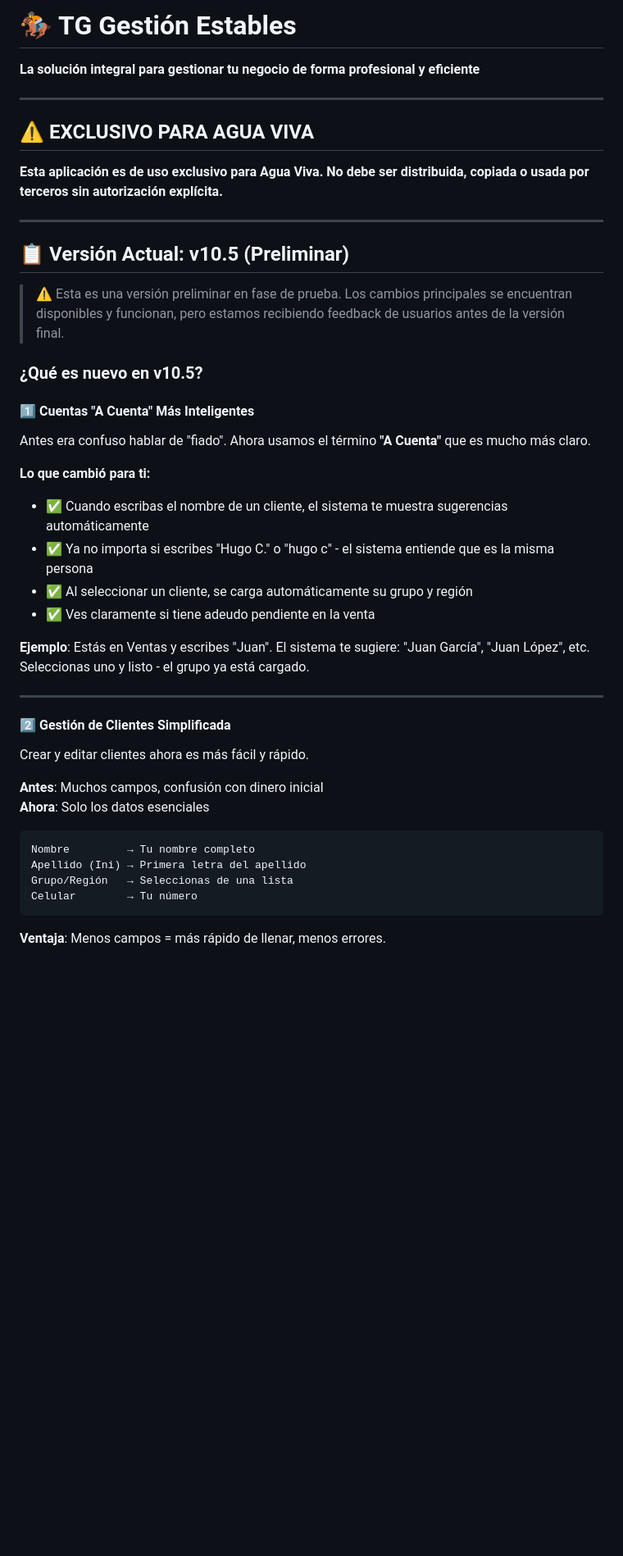
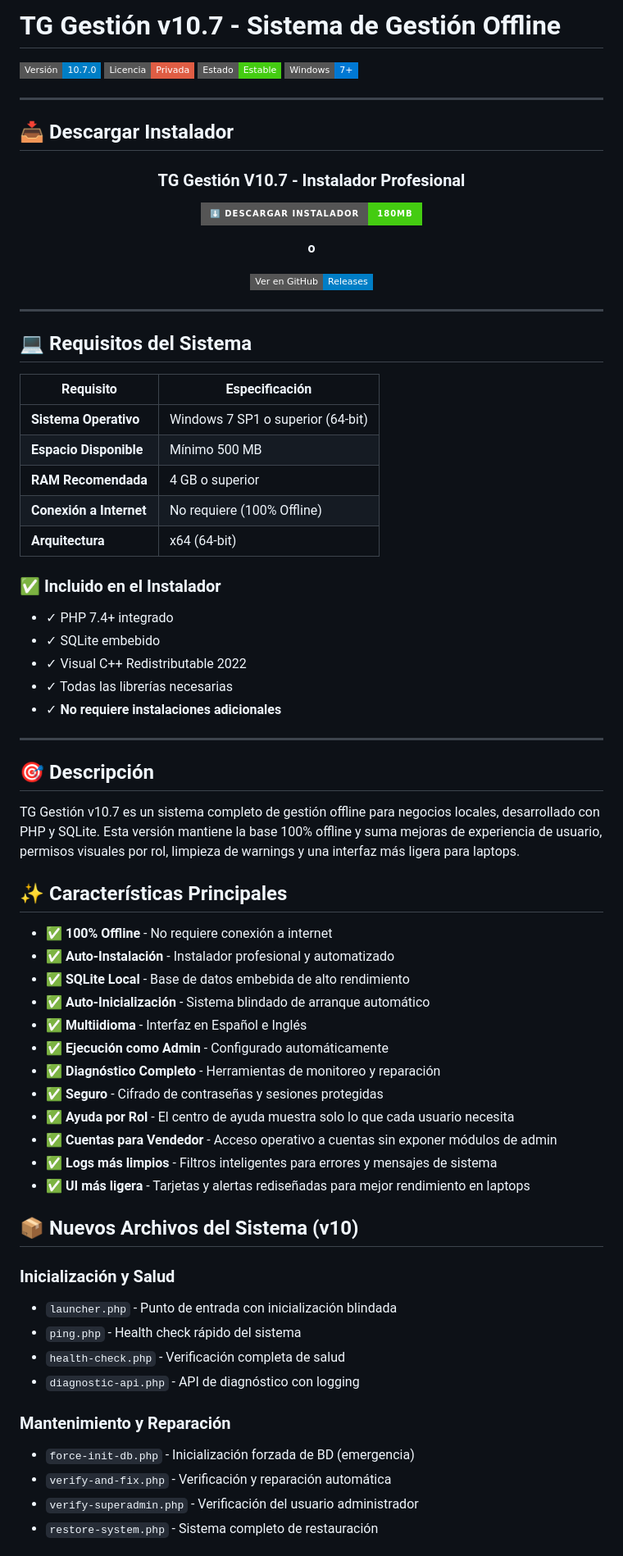
Before and after one commit to AdanGarciaL/Agua-Viva-TG-gestion, a Markdown page: README.md, the part around one of its changes. Shown at 82% size. GitHub-like rendering; badges without logos; blank space fills up the shorter version.

````diff
--- a/README.md
+++ b/README.md
@@ -1,47 +1,77 @@
-# 🏇 TG Gestión Estables
+# TG Gestión v10.7 - Sistema de Gestión Offline
 
-**La solución integral para gestionar tu negocio de forma profesional y eficiente**
+![Version](https://img.shields.io/badge/Versión-10.7.0-blue?style=flat-square)
+![License](https://img.shields.io/badge/Licencia-Privada-red?style=flat-square)
+![Status](https://img.shields.io/badge/Estado-Estable-brightgreen?style=flat-square)
+![Windows](https://img.shields.io/badge/Windows-7%2B-0078D4?style=flat-square&logo=windows)
 
 ---
 
-## ⚠️ EXCLUSIVO PARA AGUA VIVA
+## 📥 Descargar Instalador
 
-**Esta aplicación es de uso exclusivo para Agua Viva. No debe ser distribuida, copiada o usada por terceros sin autorización explícita.**
+<div align="center">
+
+### **TG Gestión V10.7 - Instalador Profesional**
+
+[![Descargar Instalador](https://img.shields.io/badge/⬇️_DESCARGAR_INSTALADOR-180MB-brightgreen?style=for-the-badge&logo=windows&logoColor=white)](https://github.com/AdanGarciaL/Agua-Viva-TG-gestion/releases)
+
+**o**
+
+[![Release en GitHub](https://img.shields.io/badge/Ver%20en%20GitHub-Releases-informational?style=flat-square&logo=github)](https://github.com/AdanGarciaL/Agua-Viva-TG-gestion/releases)
+
+</div>
 
 ---
 
-## 📋 Versión Actual: v10.5 (Preliminar)
+## 💻 Requisitos del Sistema
 
-> ⚠️ Esta es una versión preliminar en fase de prueba. Los cambios principales se encuentran disponibles y funcionan, pero estamos recibiendo feedback de usuarios antes de la versión final.
+| Requisito | Especificación |
+|-----------|----------------|
+| **Sistema Operativo** | Windows 7 SP1 o superior (64-bit) |
+| **Espacio Disponible** | Mínimo 500 MB |
+| **RAM Recomendada** | 4 GB o superior |
+| **Conexión a Internet** | No requiere (100% Offline) |
+| **Arquitectura** | x64 (64-bit) |
 
-### ¿Qué es nuevo en v10.5?
-
-#### 1️⃣ **Cuentas "A Cuenta" Más Inteligentes**
-
-Antes era confuso hablar de "fiado". Ahora usamos el término **"A Cuenta"** que es mucho más claro.
-
-**Lo que cambió para ti:**
-- ✅ Cuando escribas el nombre de un cliente, el sistema te muestra sugerencias automáticamente
-- ✅ Ya no importa si escribes "Hugo C." o "hugo c" - el sistema entiende que es la misma persona
-- ✅ Al seleccionar un cliente, se carga automáticamente su grupo y región
-- ✅ Ves claramente si tiene adeudo pendiente en la venta
-
-**Ejemplo**: Estás en Ventas y escribes "Juan". El sistema te sugiere: "Juan García", "Juan López", etc. Seleccionas uno y listo - el grupo ya está cargado.
+### ✅ Incluido en el Instalador
+- ✓ PHP 7.4+ integrado
+- ✓ SQLite embebido
+- ✓ Visual C++ Redistributable 2022
+- ✓ Todas las librerías necesarias
+- ✓ **No requiere instalaciones adicionales**
 
 ---
 
-#### 2️⃣ **Gestión de Clientes Simplificada**
+## 🎯 Descripción
 
-Crear y editar clientes ahora es más fácil y rápido.
+TG Gestión v10.7 es un sistema completo de gestión offline para negocios locales, desarrollado con PHP y SQLite. Esta versión mantiene la base 100% offline y suma mejoras de experiencia de usuario, permisos visuales por rol, limpieza de warnings y una interfaz más ligera para laptops.
 
-**Antes**: Muchos campos, confusión con dinero inicial
-**Ahora**: Solo los datos esenciales
+## ✨ Características Principales
 
-```
-Nombre         → Tu nombre completo
-Apellido (Ini) → Primera letra del apellido
-Grupo/Región   → Seleccionas de una lista
-Celular        → Tu número
-```
+- ✅ **100% Offline** - No requiere conexión a internet
+- ✅ **Auto-Instalación** - Instalador profesional y automatizado
+- ✅ **SQLite Local** - Base de datos embebida de alto rendimiento
+- ✅ **Auto-Inicialización** - Sistema blindado de arranque automático
+- ✅ **Multiidioma** - Interfaz en Español e Inglés
+- ✅ **Ejecución como Admin** - Configurado automáticamente
+- ✅ **Diagnóstico Completo** - Herramientas de monitoreo y reparación
+- ✅ **Seguro** - Cifrado de contraseñas y sesiones protegidas
+- ✅ **Ayuda por Rol** - El centro de ayuda muestra solo lo que cada usuario necesita
+- ✅ **Cuentas para Vendedor** - Acceso operativo a cuentas sin exponer módulos de admin
+- ✅ **Logs más limpios** - Filtros inteligentes para errores y mensajes de sistema
+- ✅ **UI más ligera** - Tarjetas y alertas rediseñadas para mejor rendimiento en laptops
 
-**Ventaja**: Menos campos = más rápido de llenar, menos errores.
+## 📦 Nuevos Archivos del Sistema (v10)
+
+### Inicialización y Salud
+- `launcher.php` - Punto de entrada con inicialización blindada
+- `ping.php` - Health check rápido del sistema
+- `health-check.php` - Verificación completa de salud
+- `diagnostic-api.php` - API de diagnóstico con logging
+
+### Mantenimiento y Reparación
+- `force-init-db.php` - Inicialización forzada de BD (emergencia)
+- `verify-and-fix.php` - Verificación y reparación automática
+- `verify-superadmin.php` - Verificación del usuario administrador
+- `restore-system.php` - Sistema completo de restauración
+
````
Also changed, not shown: other parts of README.md (+204 -83 lines).
